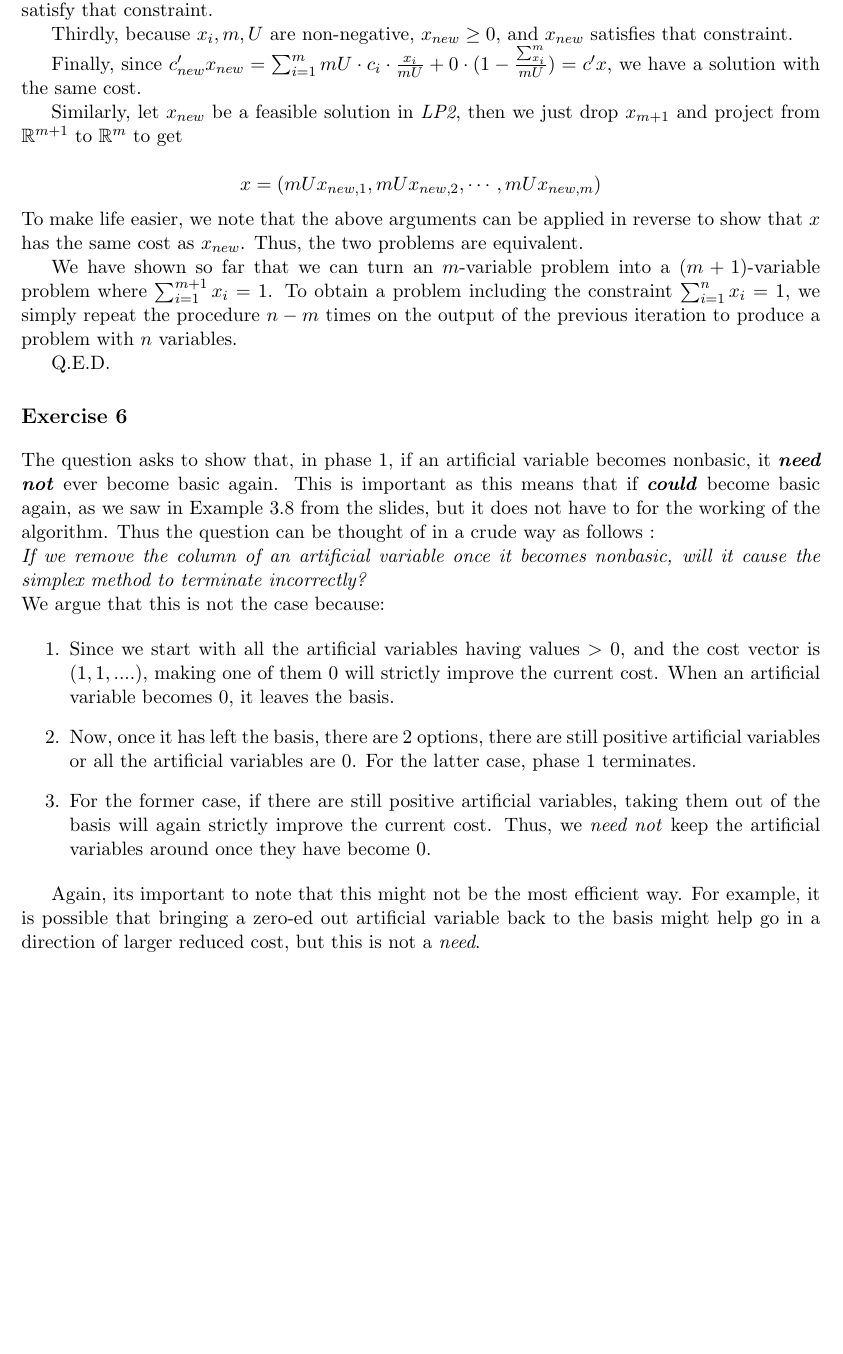
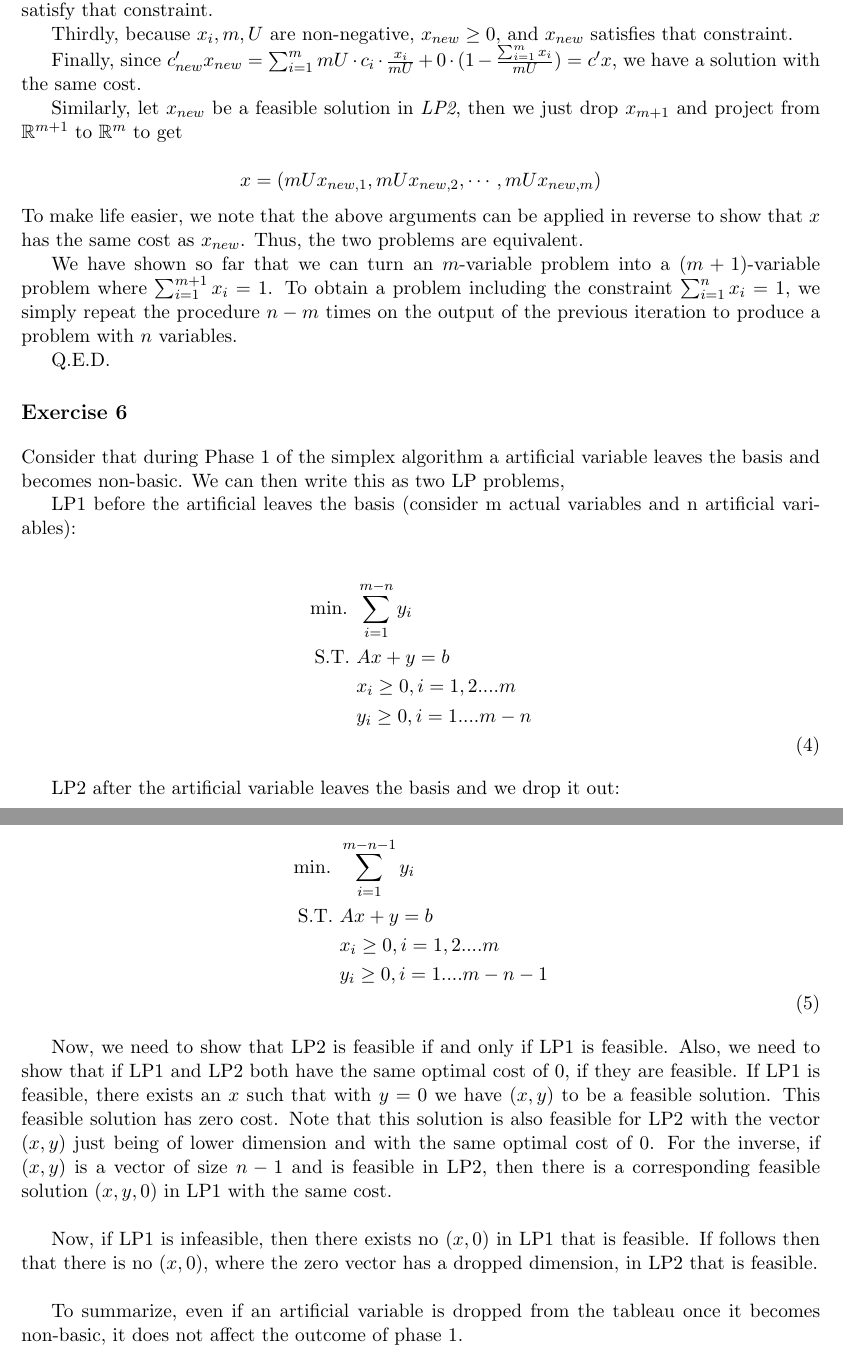
Before and after one commit to Huzaifg/math525-texs, a LaTeX document (A05/main.tex, which reads A05/q4.tex, A05/q5.tex): part of page 7 of 7 before the commit and two parts of pages 7 and 8 of 8 after it, the two joined at a grey line, cut so that both start at the same text, the shorter picture padded with empty space. Compiled offline with pdfLaTeX.

Commit message:
q5 restructure based on hint. small typos corrected from q4

```diff
--- a/A05/q4.tex
+++ b/A05/q4.tex
@@ -46,7 +46,7 @@ Secondly, by construction, we know that $\sum_{i=1}^{m+1}x_i=\sum_{i=1}^{m}\frac
 
 Thirdly, because $x_i, m, U$ are non-negative, $x_{new}\geq 0$, and $x_{new}$ satisfies that constraint.
 
-Finally, since $c_{new}'x_{new}=\sum_{i=1}^m mU\cdot c_i\cdot \frac{x_i}{mU} + 0\cdot (1 - \frac{\sum_{x_i}^{m}}{mU})=c'x$, we have a solution with the same cost.
+Finally, since $c_{new}'x_{new}=\sum_{i=1}^m mU\cdot c_i\cdot \frac{x_i}{mU} + 0\cdot (1 - \frac{\sum_{i=1}^{m}x_i}{mU})=c'x$, we have a solution with the same cost.
 
 
 Similarly, let $x_{new}$ be a feasible solution in \textit{LP2}, then we just drop $x_{m+1}$ and project from $\mathbb{R}^{m+1} \text{ to } \mathbb{R}^m$ to get
--- a/A05/q5.tex
+++ b/A05/q5.tex
@@ -1,11 +1,26 @@
-The question asks to show that, in phase 1, if an artificial variable becomes nonbasic, it \textit{\textbf{need not}} ever become basic again. This is important as this means that if \textit{\textbf{could}} become basic again, as we saw in Example 3.8 from the slides, but it does not have to for the working of the algorithm. Thus the question can be thought of in a crude way as follows : \\
-\textit{If we remove the column of an artificial variable once it becomes nonbasic, will it cause the simplex method to terminate incorrectly?} \\
-We argue that this is not the case because:
+Consider that during Phase 1 of the simplex algorithm a artificial variable leaves the basis and becomes non-basic. We can then write this as two LP problems,
 
-\begin{enumerate}
-    \item Since we start with all the artificial variables having values $>$ 0, and the cost vector is $(1,1,....)$, making one of them 0 will strictly improve the current cost. When an artificial variable becomes 0, it leaves the basis.
-    \item Now, once it has left the basis, there are 2 options, there are still positive artificial variables or all the artificial variables are 0. For the latter case, phase 1 terminates.
-    \item For the former case, if there are still positive artificial variables, taking them out of the basis will again strictly improve the current cost. Thus, we \textit{need not} keep the artificial variables around once they have become 0.
-\end{enumerate}
+LP1 before the artificial leaves the basis (consider m actual variables and n artificial variables):
 
-Again, its important to note that this might not be the most efficient way. For example, it is possible that bringing a zero-ed out artificial variable back to the basis might help go in a direction of larger reduced cost, but this is not a \textit{need}.
+\begin{align}
+    \text{min. } &\sum_{i=1}^{m-n}y_i \notag\\
+    \text{S.T. } &Ax + y = b \notag\\
+    &x_i \ge 0, i = 1,2....m \notag\\
+    &y_i \ge 0, i = 1....m-n \notag\\
+\end{align}
+
+LP2 after the artificial variable leaves the basis and we drop it out:
+
+\begin{align}
+    \text{min. } &\sum_{i=1}^{m-n-1}y_i \notag\\
+    \text{S.T. } &Ax + y = b \notag\\
+    &x_i \ge 0, i = 1,2....m \notag\\
+    &y_i \ge 0, i = 1....m-n-1 \notag\\
+\end{align}
+
+Now, we need to show that LP2 is feasible if and only if LP1 is feasible. Also, we need to show that if LP1 and LP2 both have the same optimal cost of 0, if they are feasible.
+If LP1 is feasible, there exists an $x$ such that with $y=0$ we have $(x,y)$ to be a feasible solution. This feasible solution has zero cost. Note that this solution is also feasible for LP2 with the vector $(x,y)$ just being of lower dimension and with the same optimal cost of 0. For the inverse, if $(x,y)$ is a vector of size $n-1$ and is feasible in LP2, then there is a corresponding feasible solution $(x,y,0)$ in LP1 with the same cost. \\
+
+Now, if LP1 is infeasible, then there exists no $(x,0)$ in LP1 that is feasible. If follows then that there is no $(x,0)$, where the zero vector has a dropped dimension, in LP2 that is feasible. \\
+
+To summarize, even if an artificial variable is dropped from the tableau once it becomes non-basic, it does not affect the outcome of phase 1.
```
Also changed, not shown: A05/q4.tex (2 more changed lines).
